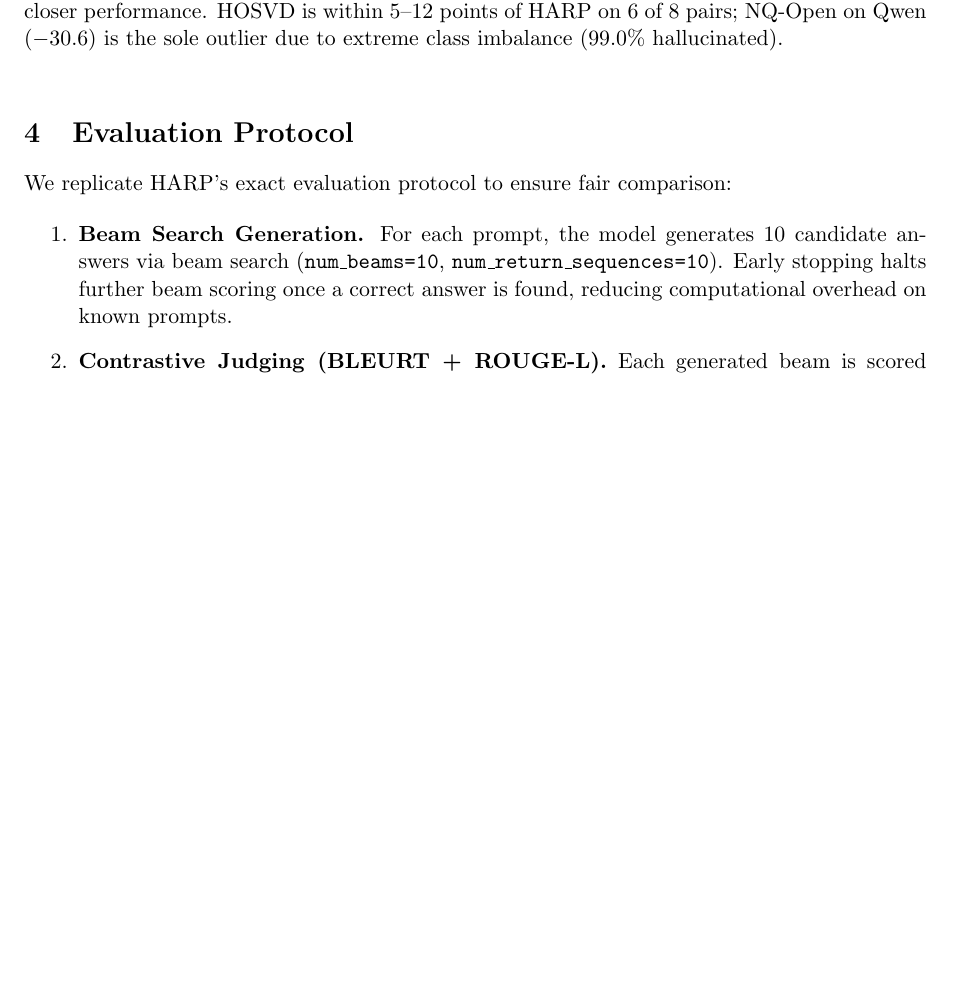
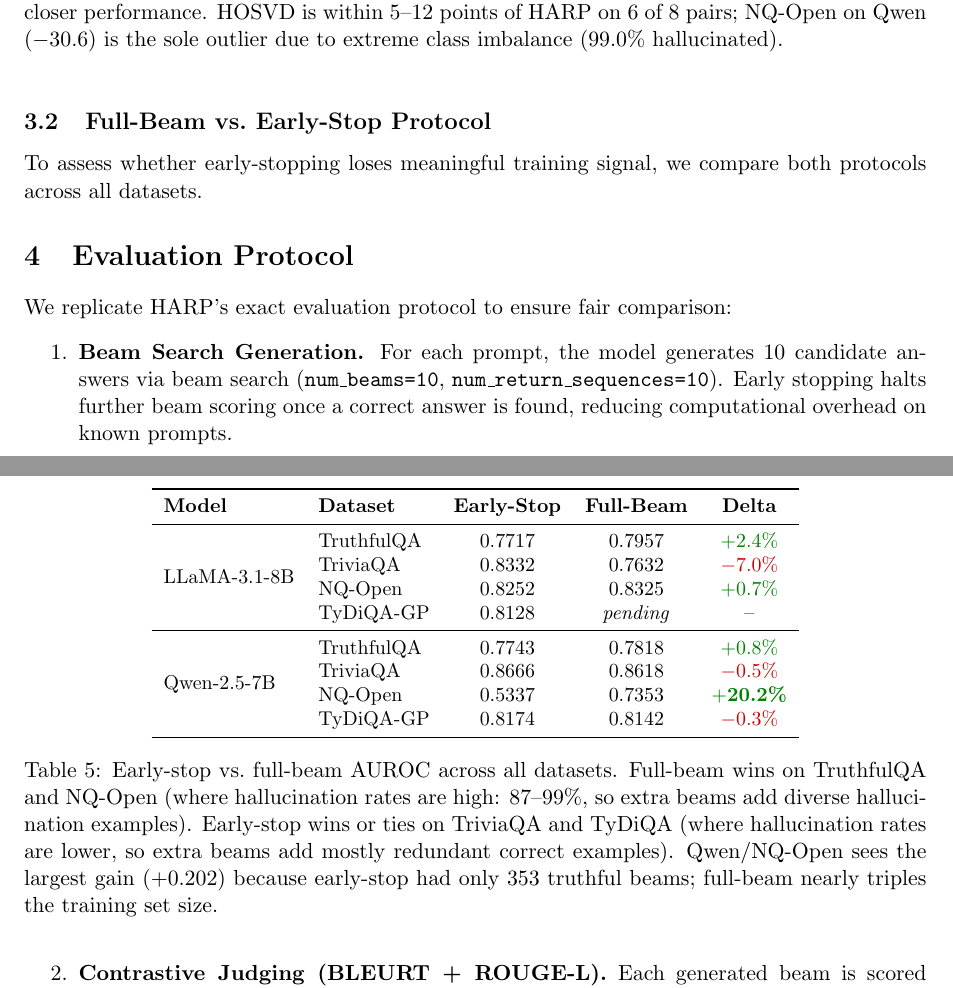
Before and after one commit to devvansh1997/hallucination-detection, a LaTeX document (baseline_report.tex): part of page 2 of 3 before the commit and two parts of pages 2 and 3 of 4 after it, the two joined at a grey line, cut so that both start at the same text, the shorter picture padded with empty space. Compiled offline with pdfLaTeX.

Commit message:
feat: --suffix flag for integrity audit; updated full-beam comparison table in report

```diff
--- a/baseline_report.tex
+++ b/baseline_report.tex
@@ -6,6 +6,8 @@
 \usepackage[table]{xcolor}
 \definecolor{bestblue}{RGB}{173,216,230}
 \definecolor{secondyellow}{RGB}{255,255,200}
+\definecolor{upgreen}{RGB}{0,128,0}
+\definecolor{downred}{RGB}{200,0,0}
 \usepackage{hyperref}
 \usepackage{caption}
 \usepackage{multirow}
@@ -132,6 +134,40 @@ LLaMA-3.1-8B  & $-$6.9  & $-$11.3 & $-$9.6 & $-$5.3 \\
          to extreme class imbalance (99.0\% hallucinated).}
 \end{table}
 
+\subsection{Full-Beam vs.\ Early-Stop Protocol}
+
+To assess whether early-stopping loses meaningful training signal, we compare
+both protocols across all datasets.
+
+\begin{table}[h]
+\centering
+\small
+\begin{tabular}{llcccc}
+\toprule
+\textbf{Model} & \textbf{Dataset} & \textbf{Early-Stop} & \textbf{Full-Beam} & \textbf{Delta} \\
+\midrule
+\multirow{4}{*}{LLaMA-3.1-8B}
+  & TruthfulQA & 0.7717 & 0.7957 & \textcolor{upgreen}{$+$2.4\%} \\
+  & TriviaQA   & 0.8332 & 0.7632 & \textcolor{downred}{$-$7.0\%} \\
+  & NQ-Open    & 0.8252 & 0.8325 & \textcolor{upgreen}{$+$0.7\%} \\
+  & TyDiQA-GP  & 0.8128 & \textit{pending} & -- \\
+\midrule
+\multirow{4}{*}{Qwen-2.5-7B}
+  & TruthfulQA & 0.7743 & 0.7818 & \textcolor{upgreen}{$+$0.8\%} \\
+  & TriviaQA   & 0.8666 & 0.8618 & \textcolor{downred}{$-$0.5\%} \\
+  & NQ-Open    & 0.5337 & 0.7353 & \textcolor{upgreen}{$+$\textbf{20.2\%}} \\
+  & TyDiQA-GP  & 0.8174 & 0.8142 & \textcolor{downred}{$-$0.3\%} \\
+\bottomrule
+\end{tabular}
+\caption{Early-stop vs.\ full-beam AUROC across all datasets.  Full-beam wins
+         on TruthfulQA and NQ-Open (where hallucination rates are high: 87--99\%,
+         so extra beams add diverse hallucination examples).  Early-stop wins or
+         ties on TriviaQA and TyDiQA (where hallucination rates are lower, so
+         extra beams add mostly redundant correct examples).  Qwen/NQ-Open sees
+         the largest gain ($+$0.202) because early-stop had only 353 truthful
+         beams; full-beam nearly triples the training set size.}
+\end{table}
+
 \section{Evaluation Protocol}
 
 We replicate HARP's exact evaluation protocol to ensure fair comparison:
```
Also changed, not shown: 1 other file.
